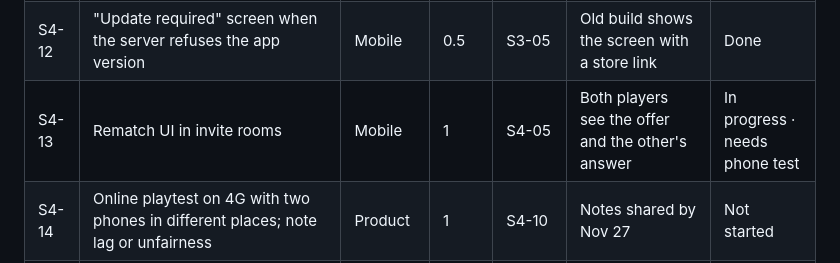
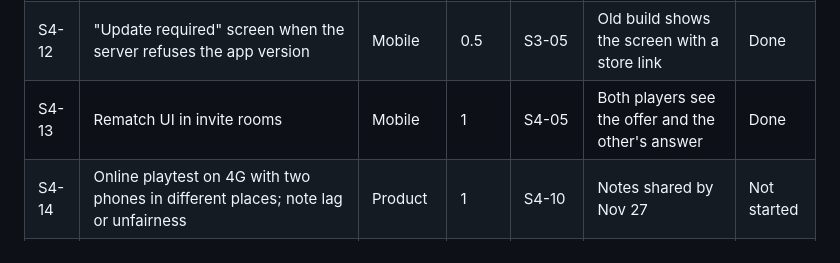
Before and after one commit to GunturThunder/MathGo, a Markdown page: docs/Sprint plan.md, the part around the change. Drawn GitHub-style.

Commit message:
S4-13: mark done after the two-device test
Co-Authored-By: Claude Opus 5.5 <noreply@anthropic.com>

```diff
--- a/docs/Sprint plan.md
+++ b/docs/Sprint plan.md
@@ -103,7 +103,7 @@ Goal: two friends battle online with a 6-character code by Nov 20 (week 7), and
 | S4-10 | Online battle states: waiting, 3-2-1 countdown, "opponent reconnecting" banner, "you are reconnecting" overlay | Mobile | 2 | S4-04 | Each state shows in a two-phone test | Done |
 | S4-11 | App background and network loss: reconnect automatically within 15 s | Mobile | 1.5 | S4-04 | Switching apps for 5 s mid-battle resumes the battle | Done |
 | S4-12 | "Update required" screen when the server refuses the app version | Mobile | 0.5 | S3-05 | Old build shows the screen with a store link | Done |
-| S4-13 | Rematch UI in invite rooms | Mobile | 1 | S4-05 | Both players see the offer and the other's answer | In progress · needs phone test |
+| S4-13 | Rematch UI in invite rooms | Mobile | 1 | S4-05 | Both players see the offer and the other's answer | Done |
 | S4-14 | Online playtest on 4G with two phones in different places; note lag or unfairness | Product | 1 | S4-10 | Notes shared by Nov 27 | Not started |
 | S4-15 | Prepare the IGRS age-rating application | Product | 1 | – | Application ready to submit in Sprint 6 | Not started |
 
```
